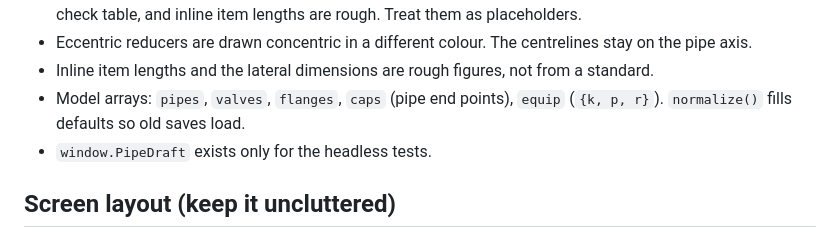
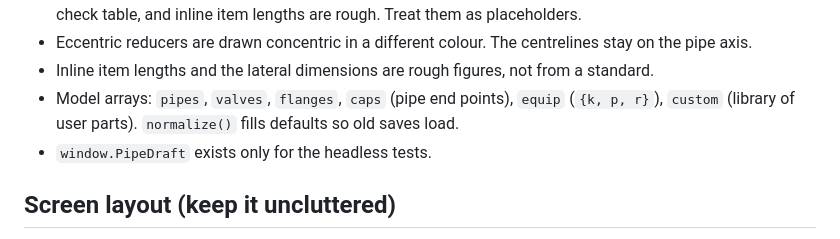
Before and after one commit to ot46110-jpg/pipedraft, a Markdown page: CLAUDE.md, the part around one of its changes. GitHub-like rendering.

Commit message:
Docs: custom parts in CLAUDE.md and PROGRESS.md
Co-Authored-By: Claude Sonnet 5.5 <noreply@anthropic.com>

```diff
--- a/CLAUDE.md
+++ b/CLAUDE.md
@@ -67,7 +68,7 @@ Offline 3D piping layout tool for the owner's iPad (Safari, installed to the Hom
 - Dimensions for the extra valve kinds (angle, needle, diaphragm, three-way, foot) reuse the globe, gate or check table, and inline item lengths are rough. Treat them as placeholders.
 - Eccentric reducers are drawn concentric in a different colour. The centrelines stay on the pipe axis.
 - Inline item lengths and the lateral dimensions are rough figures, not from a standard.
-- Model arrays: `pipes`, `valves`, `flanges`, `caps` (pipe end points), `equip` (`{k, p, r}`). `normalize()` fills defaults so old saves load.
+- Model arrays: `pipes`, `valves`, `flanges`, `caps` (pipe end points), `equip` (`{k, p, r}`), `custom` (library of user parts). `normalize()` fills defaults so old saves load.
 - `window.PipeDraft` exists only for the headless tests.
 
 ## Screen layout (keep it uncluttered)
```
Also changed, not shown: other parts of CLAUDE.md (+1 -0 lines), PROGRESS.md (+2 -0 lines).
